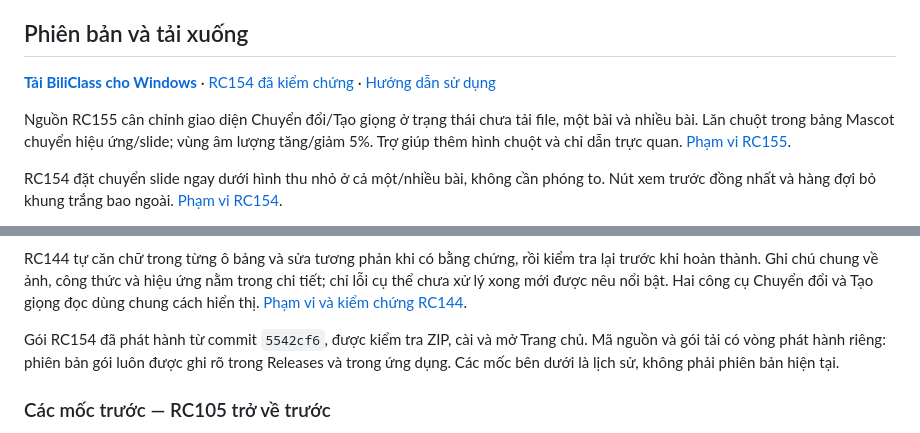
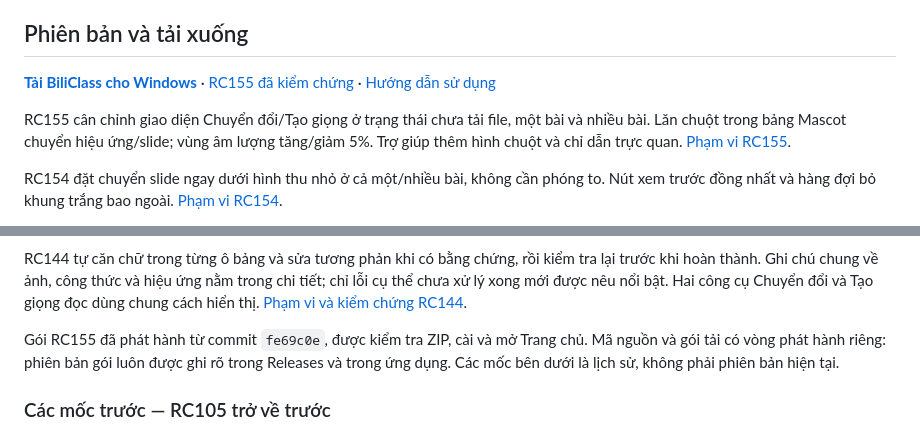
Before and after one commit to whitelotus-web/BiliClass, a Markdown page: README.md, 2 parts joined by grey strips. GitHub-like rendering.

Commit message:
Record verified RC155 release

```diff
--- a/README.md
+++ b/README.md
@@ -4,9 +4,9 @@
 
 ## Phiên bản và tải xuống
 
-**[Tải BiliClass cho Windows](https://github.com/whitelotus-web/BiliClass/releases)** · [RC154 đã kiểm chứng](https://github.com/whitelotus-web/BiliClass/releases/tag/v1.0.0rc154) · [Hướng dẫn sử dụng](docs/USER_GUIDE.md)
+**[Tải BiliClass cho Windows](https://github.com/whitelotus-web/BiliClass/releases)** · [RC155 đã kiểm chứng](https://github.com/whitelotus-web/BiliClass/releases/tag/v1.0.0rc155) · [Hướng dẫn sử dụng](docs/USER_GUIDE.md)
 
-Nguồn RC155 cân chỉnh giao diện Chuyển đổi/Tạo giọng ở trạng thái
+RC155 cân chỉnh giao diện Chuyển đổi/Tạo giọng ở trạng thái
 chưa tải file, một bài và nhiều bài. Lăn chuột trong bảng Mascot
 chuyển hiệu ứng/slide; vùng âm lượng tăng/giảm 5%. Trợ giúp thêm
 hình chuột và chỉ dẫn trực quan. [Phạm vi RC155](docs/BUILD_RC155.md).
@@ -58,7 +58,7 @@ và hiệu ứng nằm trong chi tiết; chỉ lỗi cụ thể chưa xử lý x
 nêu nổi bật. Hai công cụ Chuyển đổi và Tạo giọng đọc dùng chung cách
 hiển thị. [Phạm vi và kiểm chứng RC144](docs/BUILD_RC144.md).
 
-Gói RC154 đã phát hành từ commit `5542cf6`, được kiểm tra ZIP, cài và
+Gói RC155 đã phát hành từ commit `fe69c0e`, được kiểm tra ZIP, cài và
 mở Trang chủ. Mã nguồn và gói tải có vòng phát hành riêng: phiên bản
 gói luôn được ghi rõ trong Releases và trong ứng dụng. Các mốc bên
 dưới là lịch sử, không phải phiên bản hiện tại.
```
Also changed, not shown: docs/BUILD_RC155.md (+7 -1 lines), docs/STATE.md (+3 -1 lines).
